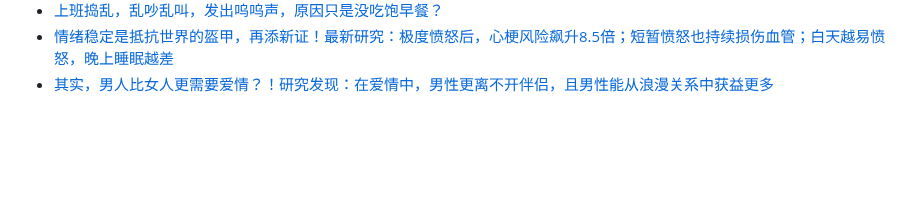
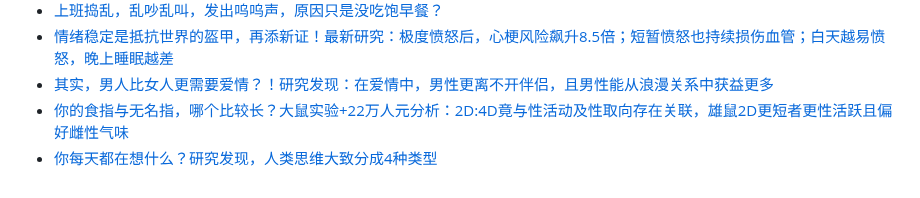
Before and after one commit to Yixf-Education/course_Crazy_Experiment, a Markdown page: materials.md, the part around the change. Rendered like a GitHub page; blank space fills up the shorter version.

Commit message:
Add material

```diff
--- a/materials.md
+++ b/materials.md
@@ -603,3 +603,5 @@
 * [上班捣乱，乱吵乱叫，发出呜呜声，原因只是没吃饱早餐？](https://mp.weixin.qq.com/s/QEQ3KsIhsLOL4Gy2VzFptg)
 * [情绪稳定是抵抗世界的盔甲，再添新证！最新研究：极度愤怒后，心梗风险飙升8.5倍；短暂愤怒也持续损伤血管；白天越易愤怒，晚上睡眠越差](https://mp.weixin.qq.com/s/vwVtCpwiuEm_SykNCatG1A)
 * [其实，男人比女人更需要爱情？！研究发现：在爱情中，男性更离不开伴侣，且男性能从浪漫关系中获益更多](https://mp.weixin.qq.com/s/PwUY5qHy6625So9GWvFy0g)
+* [你的食指与无名指，哪个比较长？大鼠实验+22万人元分析：2D:4D竟与性活动及性取向存在关联，雄鼠2D更短者更性活跃且偏好雌性气味](https://mp.weixin.qq.com/s/rEV1PF5eOyVn0LYJ7EG1lA)
+* [你每天都在想什么？研究发现，人类思维大致分成4种类型](https://mp.weixin.qq.com/s/fYb5saGFeEI9zuRTWsI1nA)
```
